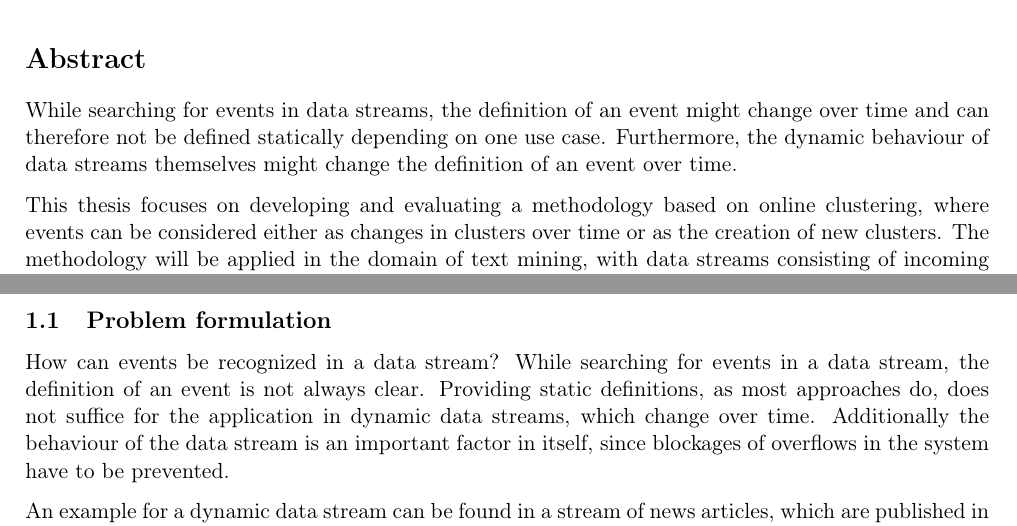
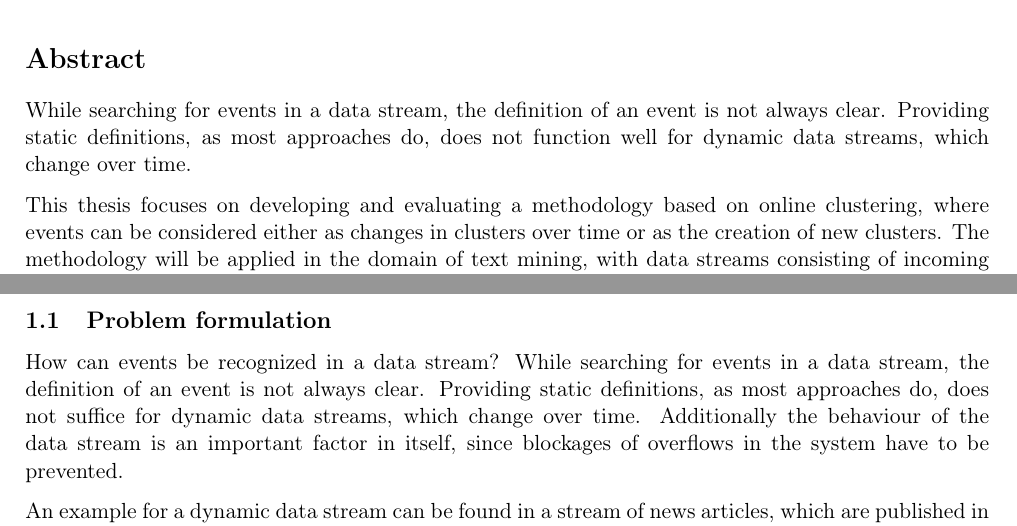
Before and after one commit to dpacassi/dynamic-event-detection-in-data-streams, a LaTeX thesis (doc/thesis.tex, which reads doc/0_abstract.tex, doc/1_introduction.tex): two parts of pages 3 and 7 of 46, joined at a grey line, cut so that both start at the same text. Compiled offline with pdfLaTeX.

Commit message:
Blob Blüb

```diff
--- a/doc/0_abstract.tex
+++ b/doc/0_abstract.tex
@@ -5,7 +5,9 @@
 
 % Einleitung: definiert die Problematik und begründet die Relevanz der Arbeit.
 
-While searching for events in data streams, the definition of an event might change over time and can therefore not be defined statically depending on one use case. Furthermore, the dynamic behaviour of data streams themselves might change the definition of an event over time.
+While searching for events in a data stream, the definition of an event is not always clear. Providing static definitions, as most approaches do,
+does not function well for dynamic data streams, which change over time.
+
 
 % Solution
 This thesis focuses on developing and evaluating a methodology based on online clustering, where events can be considered either as changes in clusters over time or as the creation of new clusters. The methodology will be applied in the domain of text mining, with data streams consisting of incoming news articles. This allows news articles to be clustered based on their similarity, as similar news articles are considered to be about the same news story. In addition, the evaluation of the clustering quality is measured with a custom scoring function.
--- a/doc/1_introduction.tex
+++ b/doc/1_introduction.tex
@@ -11,7 +11,7 @@
 How can events be recognized in a data stream?
 While searching for events in a data stream, the definition of an event is not always clear.
 Providing static definitions, as most approaches do,
-does not suffice for the application in dynamic data streams, which change over time.
+does not suffice for dynamic data streams, which change over time.
 Additionally the behaviour of the data stream is an important factor in itself,
 since blockages of overflows in the system have to be prevented.
 
```
Also changed, not shown: 1 other file.
